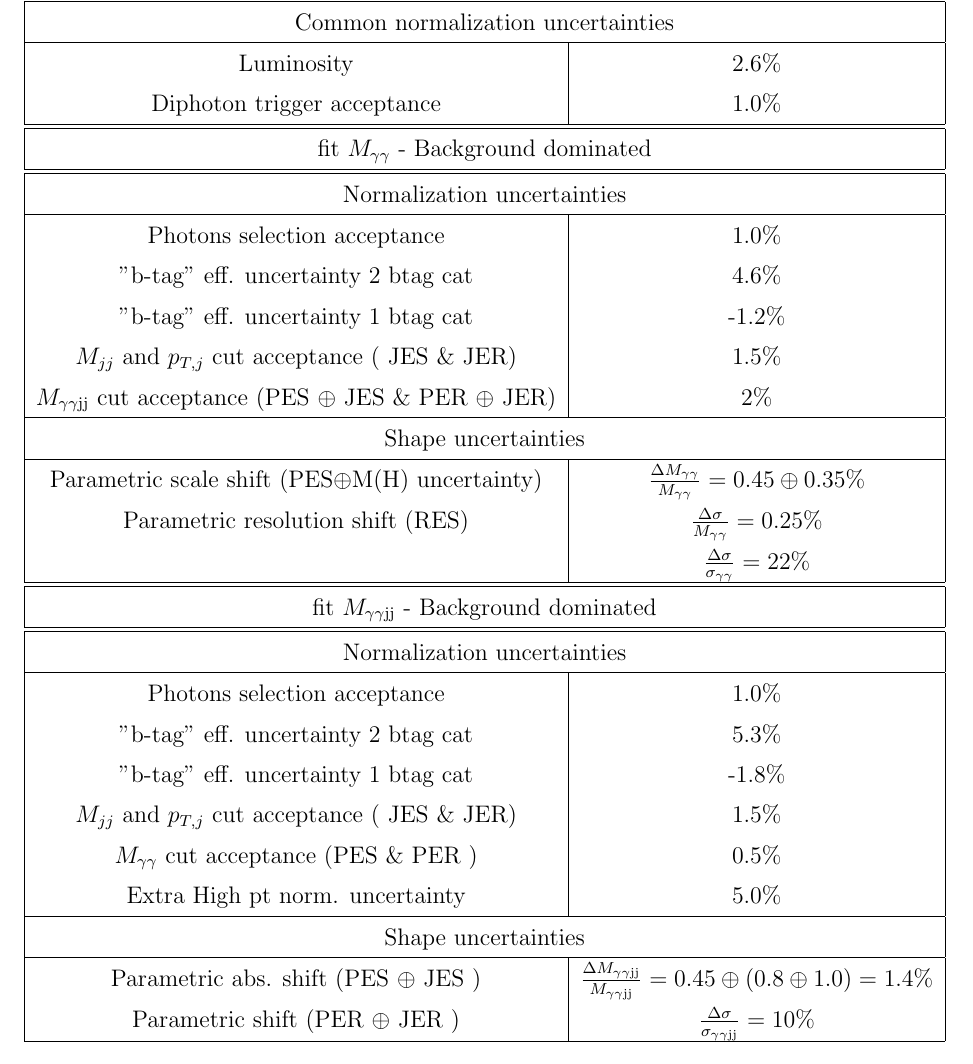
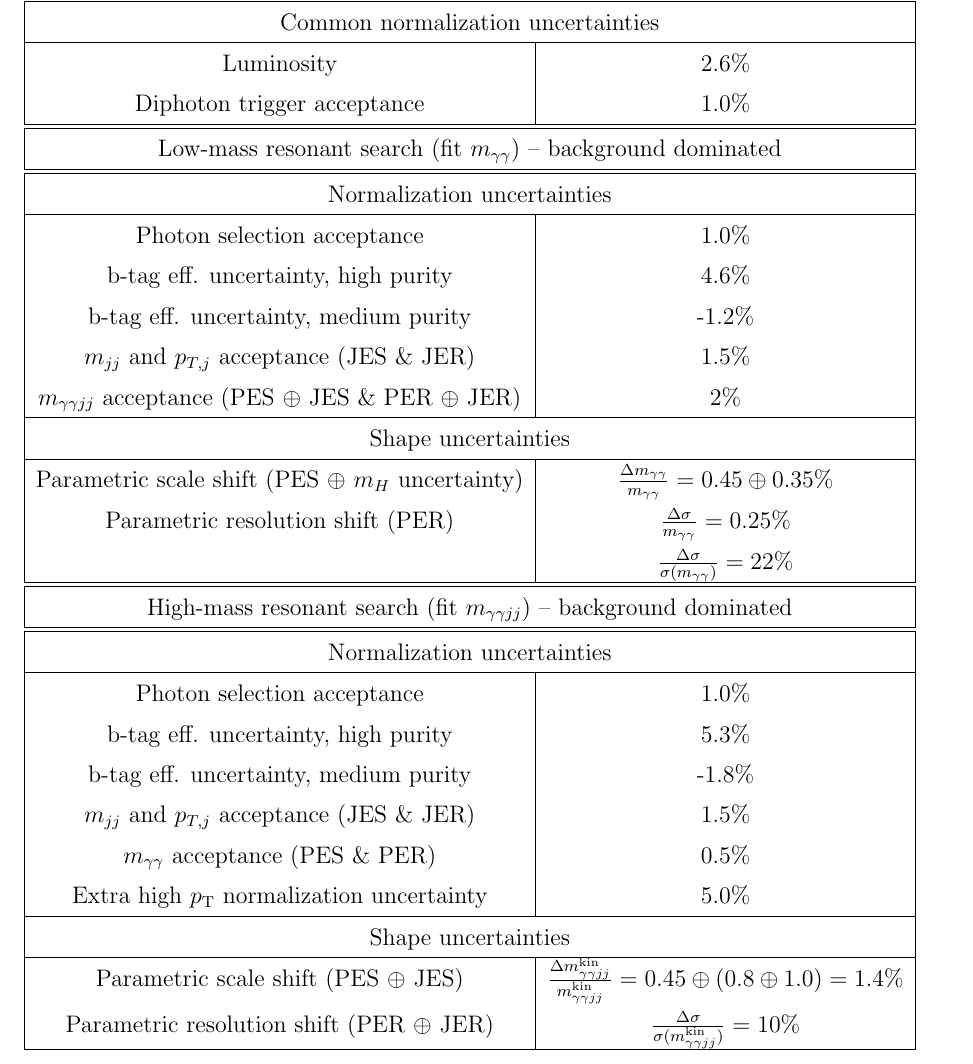
Before and after one commit to hardenbr/thesis, a LaTeX thesis (thesis.tex, which reads tables/systematics.tex): part of page 92 of 101, cut so that both start at the same text. Compiled offline with pdfLaTeX; a LaTeX package or settings file that is missing is left out.

Commit message:
made look better

```diff
--- a/tables/systematics.tex
+++ b/tables/systematics.tex
@@ -6,39 +6,39 @@ Luminosity & 2.6\%\\
 Diphoton trigger acceptance & 1.0\% \\
 \hline
 \hline
-\multicolumn{2}{|c|}{fit $M_{\gamma\gamma}$ - Background dominated} \\
+\multicolumn{2}{|c|}{Low-mass resonant search (fit $\Mgg$) -- background dominated} \\
 \hline
 \hline
 \multicolumn{2}{|c|}{Normalization uncertainties} \\
 \hline
-Photons selection acceptance & 1.0\% \\
-"b-tag" eff. uncertainty 2 btag cat & 4.6\% \\
-"b-tag" eff. uncertainty 1 btag cat & -1.2\% \\
-$M_{jj}$ and $p_{T, j}$ cut acceptance ( JES \& JER) & 1.5\%\\
-$M_{\gamma\gamma\rm jj}$ cut acceptance (PES $\oplus$ JES \& PER  $\oplus$ JER) & 2\%\\
+Photon selection acceptance & 1.0\% \\
+b-tag eff. uncertainty, high purity & 4.6\% \\
+b-tag eff. uncertainty, medium purity & -1.2\% \\
+$\Mjj$ and $p_{T, j}$ acceptance (JES \& JER) & 1.5\%\\
+$\Mggjj$ acceptance (PES $\oplus$ JES \& PER  $\oplus$ JER) & 2\%\\
 \hline
 \multicolumn{2}{|c|}{Shape uncertainties} \\
 \hline
-Parametric scale shift (PES$\oplus$M(H) uncertainty)      & $\frac{\Delta M_{\gamma \gamma}}{M_{\gamma \gamma}} = 0.45 \oplus 0.35$\%\\
-Parametric resolution shift (RES) & $\frac{\Delta \sigma}{M_{\gamma \gamma}} = 0.25$\% \\
-                                  & $\frac{\Delta \sigma}{\sigma_{\gamma \gamma}} = 22$\% \\
+Parametric scale shift (PES $\oplus$ $m_H$ uncertainty)      & $\frac{\Delta\Mgg}{\Mgg} = 0.45 \oplus 0.35$\%\\
+Parametric resolution shift (PER) & $\frac{\Delta\sigma}{\Mgg} = 0.25$\% \\
+                                  & $\frac{\Delta\sigma}{\sigma(\Mgg)} = 22$\% \\
 \hline
 \hline
-\multicolumn{2}{|c|}{fit $M_{\gamma\gamma\rm jj}$ - Background dominated} \\
+\multicolumn{2}{|c|}{High-mass resonant search (fit $\Mggjj$) -- background dominated} \\
 \hline
 \hline
 \multicolumn{2}{|c|}{Normalization uncertainties} \\
 \hline
-Photons selection acceptance & 1.0\% \\
-"b-tag" eff. uncertainty 2 btag cat & 5.3\% \\
-"b-tag" eff. uncertainty 1 btag cat & -1.8\% \\
-$M_{jj}$ and $p_{T, j}$ cut acceptance ( JES \& JER) & 1.5\%\\
-$M_{\gamma\gamma}$ cut acceptance (PES \& PER ) & 0.5\% \\
-Extra High pt norm. uncertainty & 5.0\% \\
+Photon selection acceptance & 1.0\% \\
+b-tag eff. uncertainty, high purity & 5.3\% \\
+b-tag eff. uncertainty, medium purity & -1.8\% \\
+$\Mjj$ and $p_{T, j}$ acceptance (JES \& JER) & 1.5\%\\
+$\Mgg$ acceptance (PES \& PER) & 0.5\% \\
+Extra high $p_{\rm T}$ normalization uncertainty & 5.0\% \\
 \hline
 \multicolumn{2}{|c|}{Shape uncertainties} \\
 \hline
-Parametric abs. shift (PES $\oplus$ JES ) & $\frac{\Delta M_{\gamma \gamma {\rm jj} }}{M_{\gamma \gamma {\rm jj} }} = 0.45 \oplus (0.8 \oplus 1.0) = 1.4$\% \\
-Parametric shift (PER $\oplus$ JER ) & $\frac{\Delta \sigma}{\sigma_{\gamma \gamma {\rm jj} }} = 10$\% \\
+Parametric scale shift (PES $\oplus$ JES) & $\frac{\Delta\Mggjjk}{\Mggjjk} = 0.45 \oplus (0.8 \oplus 1.0) = 1.4$\% \\
+Parametric resolution shift (PER $\oplus$ JER) & $\frac{\Delta\sigma}{\sigma(\Mggjjk)} = 10$\% \\
 \hline
 \end{tabular}
```
